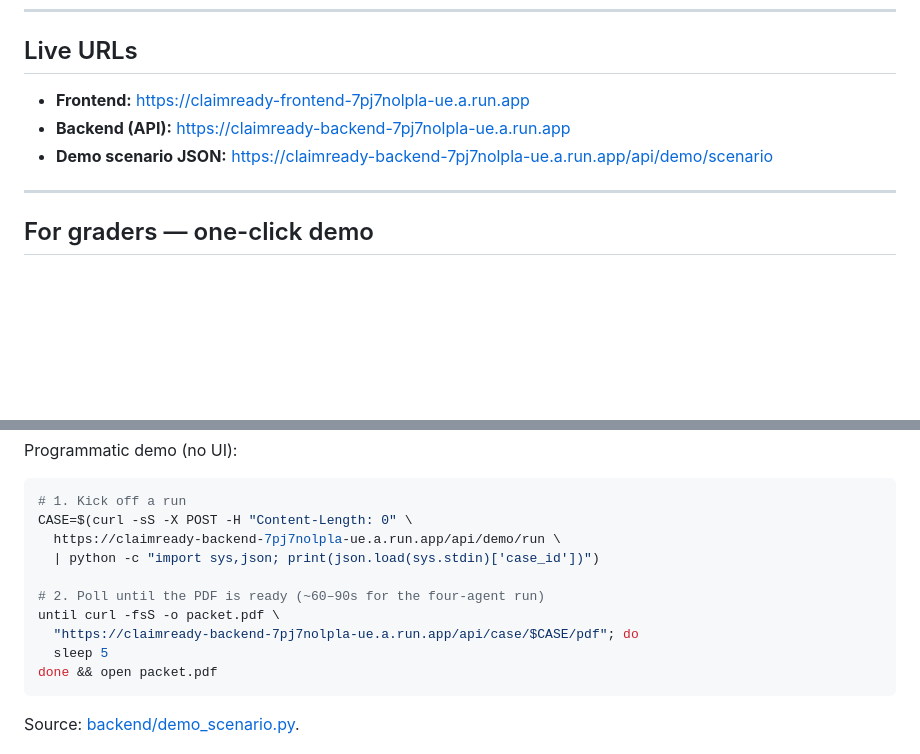
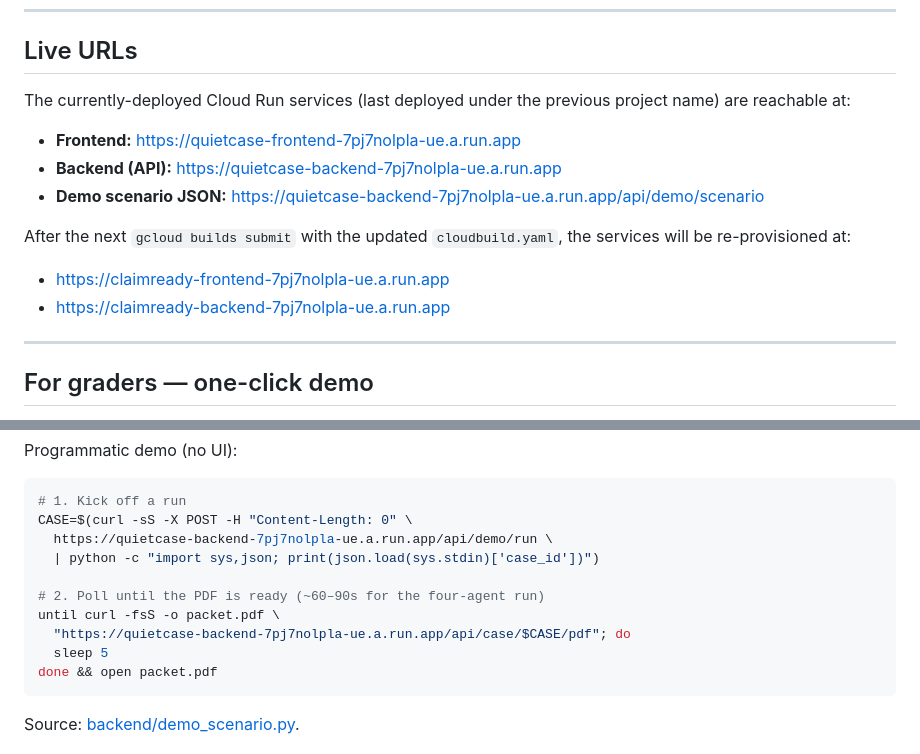
Before and after one commit to Agentic-AI-Project-Columbia/claimready, a Markdown page: README.md, 2 parts joined by grey strips. GitHub-like rendering; blank space fills up the shorter version.

Commit message:
Restore live URLs to actual deployed quietcase-* hostnames
The deployed Cloud Run services are still named quietcase-backend /
quietcase-frontend (verified via gcloud run services list). The
claimready-* URLs in README would only resolve after a redeploy with
the renamed cloudbuild substitutions. Documented both states.

Co-Authored-By: Claude Opus 4.6 <noreply@anthropic.com>

````diff
--- a/README.md
+++ b/README.md
@@ -12,9 +12,18 @@ defendant is a NY-registered LLC or corp · output is PDF (no e-filing).
 
 ## Live URLs
 
-- **Frontend:** https://claimready-frontend-7pj7nolpla-ue.a.run.app
-- **Backend (API):** https://claimready-backend-7pj7nolpla-ue.a.run.app
-- **Demo scenario JSON:** https://claimready-backend-7pj7nolpla-ue.a.run.app/api/demo/scenario
+The currently-deployed Cloud Run services (last deployed under the previous
+project name) are reachable at:
+
+- **Frontend:** https://quietcase-frontend-7pj7nolpla-ue.a.run.app
+- **Backend (API):** https://quietcase-backend-7pj7nolpla-ue.a.run.app
+- **Demo scenario JSON:** https://quietcase-backend-7pj7nolpla-ue.a.run.app/api/demo/scenario
+
+After the next `gcloud builds submit` with the updated `cloudbuild.yaml`,
+the services will be re-provisioned at:
+
+- https://claimready-frontend-7pj7nolpla-ue.a.run.app
+- https://claimready-backend-7pj7nolpla-ue.a.run.app
 
 ---
 
@@ -38,12 +47,12 @@ Programmatic demo (no UI):
 ```bash
 # 1. Kick off a run
 CASE=$(curl -sS -X POST -H "Content-Length: 0" \
-  https://claimready-backend-7pj7nolpla-ue.a.run.app/api/demo/run \
+  https://quietcase-backend-7pj7nolpla-ue.a.run.app/api/demo/run \
   | python -c "import sys,json; print(json.load(sys.stdin)['case_id'])")
 
 # 2. Poll until the PDF is ready (~60–90s for the four-agent run)
 until curl -fsS -o packet.pdf \
-  "https://claimready-backend-7pj7nolpla-ue.a.run.app/api/case/$CASE/pdf"; do
+  "https://quietcase-backend-7pj7nolpla-ue.a.run.app/api/case/$CASE/pdf"; do
   sleep 5
 done && open packet.pdf
 ```
````
